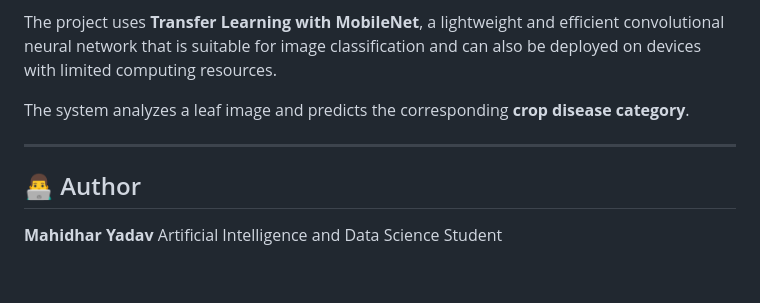
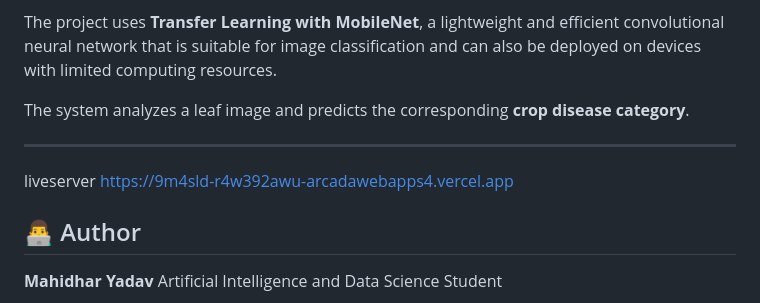
Before and after one commit to mahidharyadav057/Crop-Leaf-Disease-Detection-Using-Transfer-Learning-MobileNet-, a Markdown page: README.md, the part around the change. GitHub-like rendering; blank space fills up the shorter version.

```diff
--- a/README.md
+++ b/README.md
@@ -9,6 +9,9 @@ The project uses **Transfer Learning with MobileNet**, a lightweight and efficie
 The system analyzes a leaf image and predicts the corresponding **crop disease category**.
 
 ---
+
+liveserver
+https://9m4sld-r4w392awu-arcadawebapps4.vercel.app
 
 ## 👨‍💻 Author
 
```
